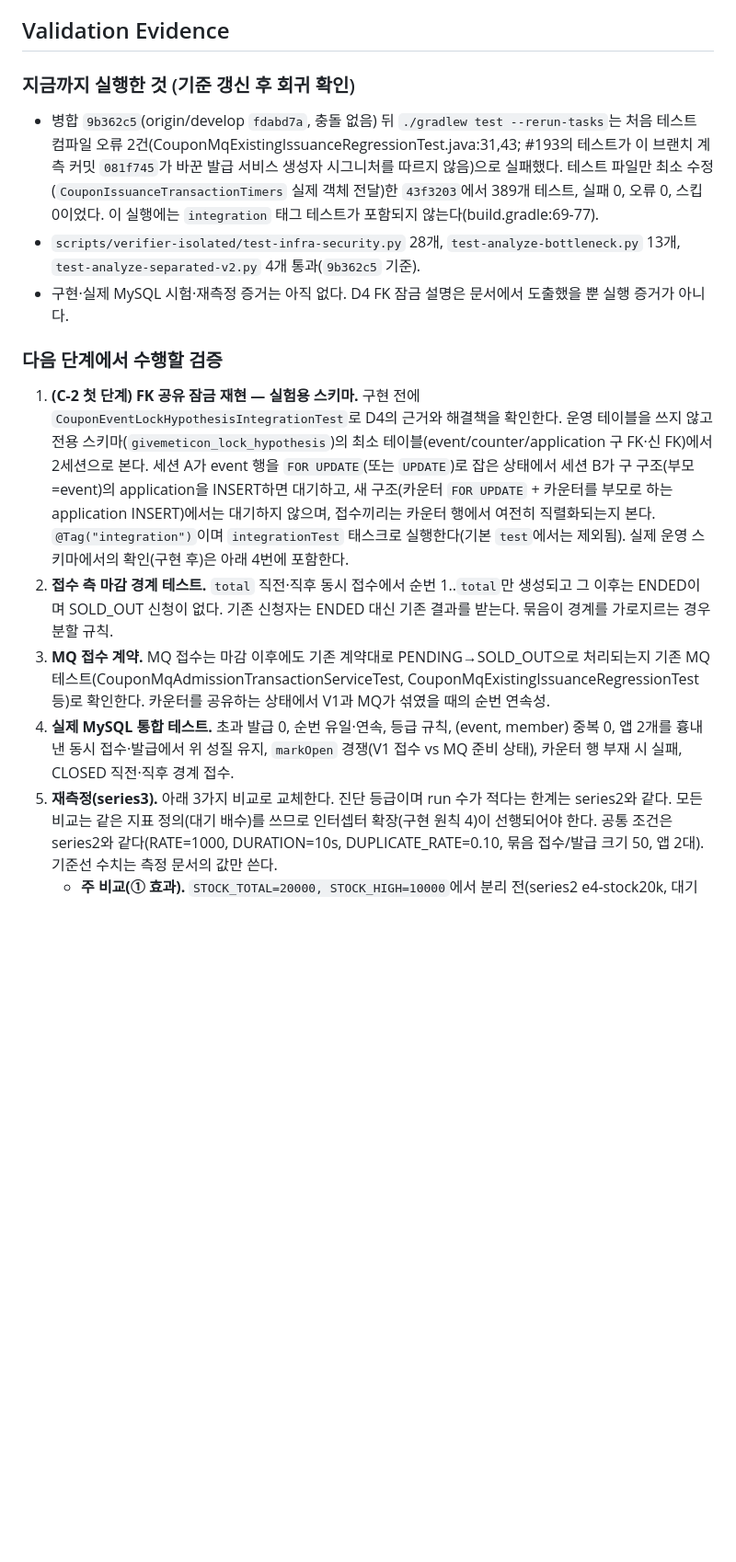
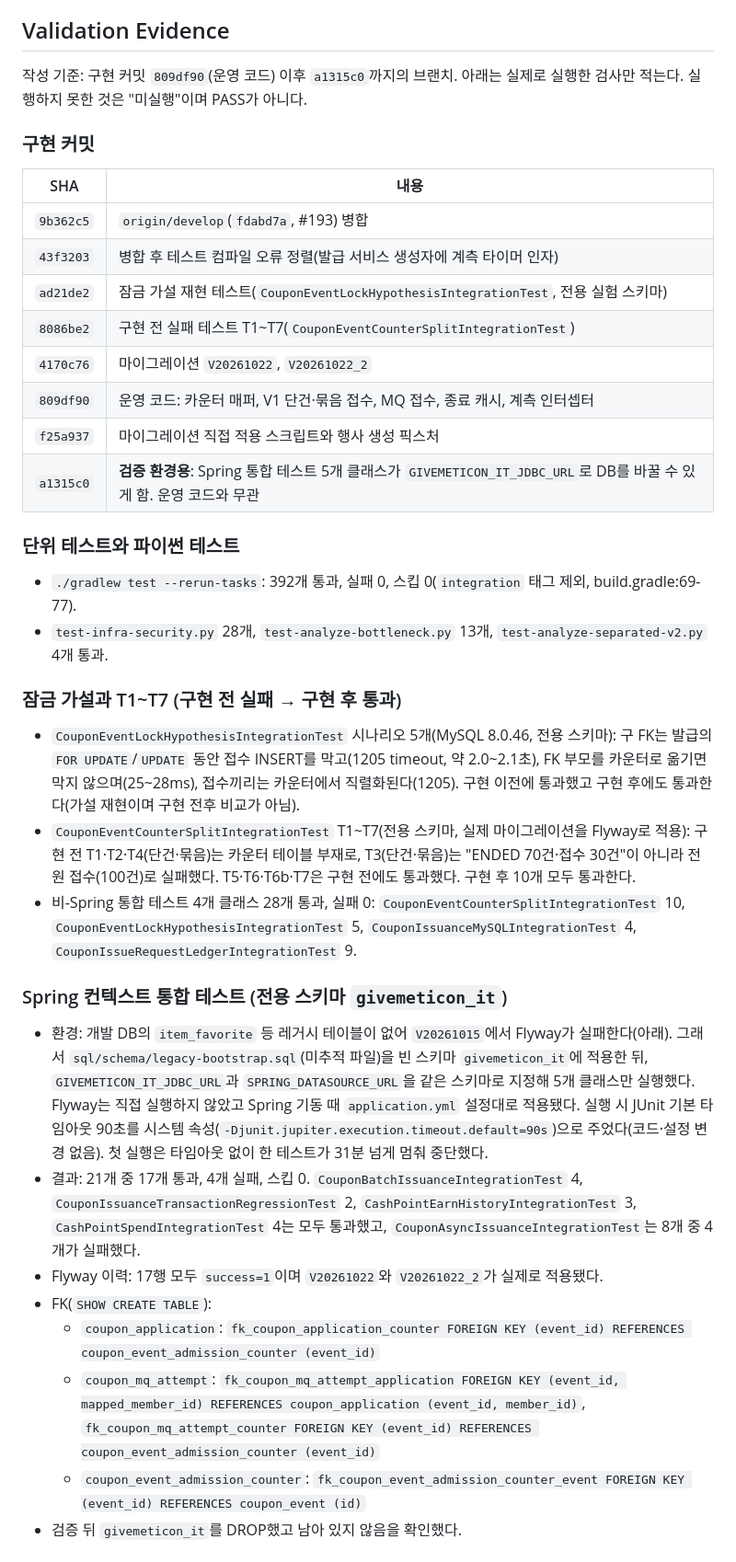
Before and after one commit to f-lab-edu/givemeticon, a Markdown page: docs/adr/ADR-006-coupon-event-admission-counter-split.md, the part around one of its changes. Shown at 92% size. Drawn GitHub-style; blank space fills up the shorter version.

Commit message:
docs(adr): mark ADR-006 implemented pending re-measurement
Co-Authored-By: Claude Sonnet 5.5 <noreply@anthropic.com>

```diff
--- a/docs/adr/ADR-006-coupon-event-admission-counter-split.md
+++ b/docs/adr/ADR-006-coupon-event-admission-counter-split.md
@@ -256,14 +256,37 @@ Status: Accepted (구현 전, 2026-10-21 사용자 결정)
 
 ## Validation Evidence
 
-### 지금까지 실행한 것 (기준 갱신 후 회귀 확인)
-- 병합 `9b362c5`(origin/develop `fdabd7a`, 충돌 없음) 뒤 `./gradlew test --rerun-tasks`는 처음 테스트 컴파일 오류 2건(CouponMqExistingIssuanceRegressionTest.java:31,43; #193의 테스트가 이 브랜치 계측 커밋 `081f745`가 바꾼 발급 서비스 생성자 시그니처를 따르지 않음)으로 실패했다. 테스트 파일만 최소 수정(`CouponIssuanceTransactionTimers` 실제 객체 전달)한 `43f3203`에서 389개 테스트, 실패 0, 오류 0, 스킵 0이었다. 이 실행에는 `integration` 태그 테스트가 포함되지 않는다(build.gradle:69-77).
-- `scripts/verifier-isolated/test-infra-security.py` 28개, `test-analyze-bottleneck.py` 13개, `test-analyze-separated-v2.py` 4개 통과(`9b362c5` 기준).
-- 구현·실제 MySQL 시험·재측정 증거는 아직 없다. D4 FK 잠금 설명은 문서에서 도출했을 뿐 실행 증거가 아니다.
+작성 기준: 구현 커밋 `809df90`(운영 코드) 이후 `a1315c0`까지의 브랜치. 아래는 실제로 실행한 검사만 적는다. 실행하지 못한 것은 "미실행"이며 PASS가 아니다.
 
-### 다음 단계에서 수행할 검증
-1. **(C-2 첫 단계) FK 공유 잠금 재현 — 실험용 스키마.** 구현 전에 `CouponEventLockHypothesisIntegrationTest`로 D4의 근거와 해결책을 확인한다. 운영 테이블을 쓰지 않고 전용 스키마(`givemeticon_lock_hypothesis`)의 최소 테이블(event/counter/application 구 FK·신 FK)에서 2세션으로 본다. 세션 A가 event 행을 `FOR UPDATE`(또는 `UPDATE`)로 잡은 상태에서 세션 B가 구 구조(부모=event)의 application을 INSERT하면 대기하고, 새 구조(카운터 `FOR UPDATE` + 카운터를 부모로 하는 application INSERT)에서는 대기하지 않으며, 접수끼리는 카운터 행에서 여전히 직렬화되는지 본다. `@Tag("integration")`이며 `integrationTest` 태스크로 실행한다(기본 `test`에서는 제외됨). 실제 운영 스키마에서의 확인(구현 후)은 아래 4번에 포함한다.
-2. **접수 측 마감 경계 테스트.** `total` 직전·직후 동시 접수에서 순번 1..`total`만 생성되고 그 이후는 ENDED이며 SOLD_OUT 신청이 없다. 기존 신청자는 ENDED 대신 기존 결과를 받는다. 묶음이 경계를 가로지르는 경우 분할 규칙.
-3. **MQ 접수 계약.** MQ 접수는 마감 이후에도 기존 계약대로 PENDING→SOLD_OUT으로 처리되는지 기존 MQ 테스트(CouponMqAdmissionTransactionServiceTest, CouponMqExistingIssuanceRegressionTest 등)로 확인한다. 카운터를 공유하는 상태에서 V1과 MQ가 섞였을 때의 순번 연속성.
-4. **실제 MySQL 통합 테스트.** 초과 발급 0, 순번 유일·연속, 등급 규칙, (event, member) 중복 0, 앱 2개를 흉내 낸 동시 접수·발급에서 위 성질 유지, `markOpen` 경쟁(V1 접수 vs MQ 준비 상태), 카운터 행 부재 시 실패, CLOSED 직전·직후 경계 접수.
-5. **재측정(series3).** 아래 3가지 비교로 교체한다. 진단 등급이며 run 수가 적다는 한계는 series2와 같다. 모든 비교는 같은 지표 정의(대기 배수)를 쓰므로 인터셉터 확장(구현 원칙 4)이 선행되어야 한다. 공통 조건은 series2와 같다(RATE=1000, DURATION=10s, DUPLICATE_RATE=0.10, 묶음 접수/발급 크기 50, 앱 2대). 기준선 수치는 측정 문서의 값만 쓴다.
+### 구현 커밋
+
+| SHA | 내용 |
+|---|---|
+| `9b362c5` | `origin/develop`(`fdabd7a`, #193) 병합 |
+| `43f3203` | 병합 후 테스트 컴파일 오류 정렬(발급 서비스 생성자에 계측 타이머 인자) |
+| `ad21de2` | 잠금 가설 재현 테스트(`CouponEventLockHypothesisIntegrationTest`, 전용 실험 스키마) |
+| `8086be2` | 구현 전 실패 테스트 T1~T7(`CouponEventCounterSplitIntegrationTest`) |
+| `4170c76` | 마이그레이션 `V20261022`, `V20261022_2` |
+| `809df90` | 운영 코드: 카운터 매퍼, V1 단건·묶음 접수, MQ 접수, 종료 캐시, 계측 인터셉터 |
+| `f25a937` | 마이그레이션 직접 적용 스크립트와 행사 생성 픽스처 |
+| `a1315c0` | **검증 환경용**: Spring 통합 테스트 5개 클래스가 `GIVEMETICON_IT_JDBC_URL`로 DB를 바꿀 수 있게 함. 운영 코드와 무관 |
+
+### 단위 테스트와 파이썬 테스트
+- `./gradlew test --rerun-tasks`: 392개 통과, 실패 0, 스킵 0(`integration` 태그 제외, build.gradle:69-77).
+- `test-infra-security.py` 28개, `test-analyze-bottleneck.py` 13개, `test-analyze-separated-v2.py` 4개 통과.
+
+### 잠금 가설과 T1~T7 (구현 전 실패 → 구현 후 통과)
+- `CouponEventLockHypothesisIntegrationTest` 시나리오 5개(MySQL 8.0.46, 전용 스키마): 구 FK는 발급의 `FOR UPDATE`/`UPDATE` 동안 접수 INSERT를 막고(1205 timeout, 약 2.0~2.1초), FK 부모를 카운터로 옮기면 막지 않으며(25~28ms), 접수끼리는 카운터에서 직렬화된다(1205). 구현 이전에 통과했고 구현 후에도 통과한다(가설 재현이며 구현 전후 비교가 아님).
+- `CouponEventCounterSplitIntegrationTest` T1~T7(전용 스키마, 실제 마이그레이션을 Flyway로 적용): 구현 전 T1·T2·T4(단건·묶음)는 카운터 테이블 부재로, T3(단건·묶음)는 "ENDED 70건·접수 30건"이 아니라 전원 접수(100건)로 실패했다. T5·T6·T6b·T7은 구현 전에도 통과했다. 구현 후 10개 모두 통과한다.
+- 비-Spring 통합 테스트 4개 클래스 28개 통과, 실패 0: `CouponEventCounterSplitIntegrationTest` 10, `CouponEventLockHypothesisIntegrationTest` 5, `CouponIssuanceMySQLIntegrationTest` 4, `CouponIssueRequestLedgerIntegrationTest` 9.
+
+### Spring 컨텍스트 통합 테스트 (전용 스키마 `givemeticon_it`)
+- 환경: 개발 DB의 `item_favorite` 등 레거시 테이블이 없어 `V20261015`에서 Flyway가 실패한다(아래). 그래서 `sql/schema/legacy-bootstrap.sql`(미추적 파일)을 빈 스키마 `givemeticon_it`에 적용한 뒤, `GIVEMETICON_IT_JDBC_URL`과 `SPRING_DATASOURCE_URL`을 같은 스키마로 지정해 5개 클래스만 실행했다. Flyway는 직접 실행하지 않았고 Spring 기동 때 `application.yml` 설정대로 적용됐다. 실행 시 JUnit 기본 타임아웃 90초를 시스템 속성(`-Djunit.jupiter.execution.timeout.default=90s`)으로 주었다(코드·설정 변경 없음). 첫 실행은 타임아웃 없이 한 테스트가 31분 넘게 멈춰 중단했다.
+- 결과: 21개 중 17개 통과, 4개 실패, 스킵 0. `CouponBatchIssuanceIntegrationTest` 4, `CouponIssuanceTransactionRegressionTest` 2, `CashPointEarnHistoryIntegrationTest` 3, `CashPointSpendIntegrationTest` 4는 모두 통과했고, `CouponAsyncIssuanceIntegrationTest`는 8개 중 4개가 실패했다.
+- Flyway 이력: 17행 모두 `success=1`이며 `V20261022`와 `V20261022_2`가 실제로 적용됐다.
+- FK(`SHOW CREATE TABLE`):
+  - `coupon_application`: `fk_coupon_application_counter FOREIGN KEY (event_id) REFERENCES coupon_event_admission_counter (event_id)`
+  - `coupon_mq_attempt`: `fk_coupon_mq_attempt_application FOREIGN KEY (event_id, mapped_member_id) REFERENCES coupon_application (event_id, member_id)`, `fk_coupon_mq_attempt_counter FOREIGN KEY (event_id) REFERENCES coupon_event_admission_counter (event_id)`
+  - `coupon_event_admission_counter`: `fk_coupon_event_admission_counter_event FOREIGN KEY (event_id) REFERENCES coupon_event (id)`
+- 검증 뒤 `givemeticon_it`를 DROP했고 남아 있지 않음을 확인했다.
+
```
Also changed, not shown: other parts of docs/adr/ADR-006-coupon-event-admission-counter-split.md (+24 -2 lines).
